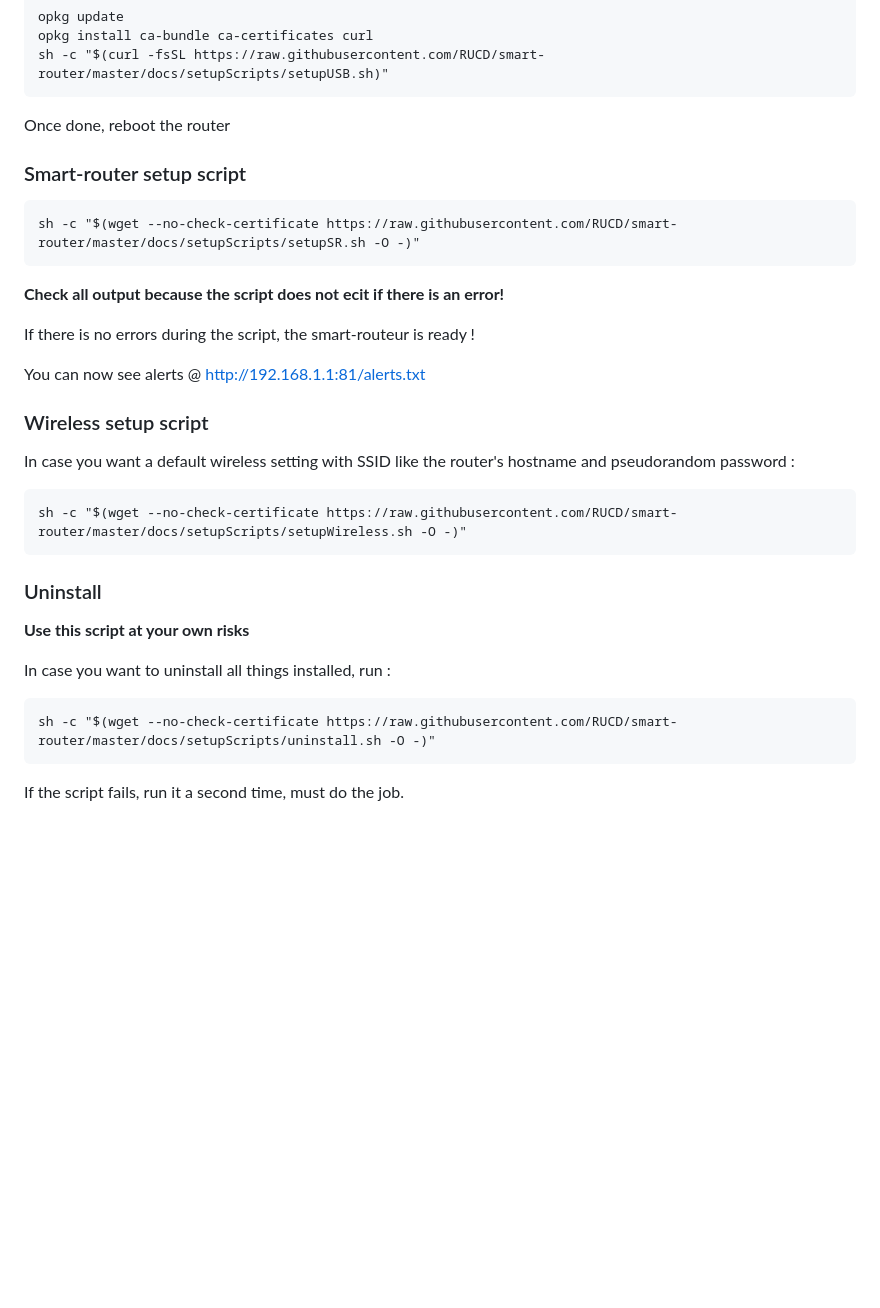
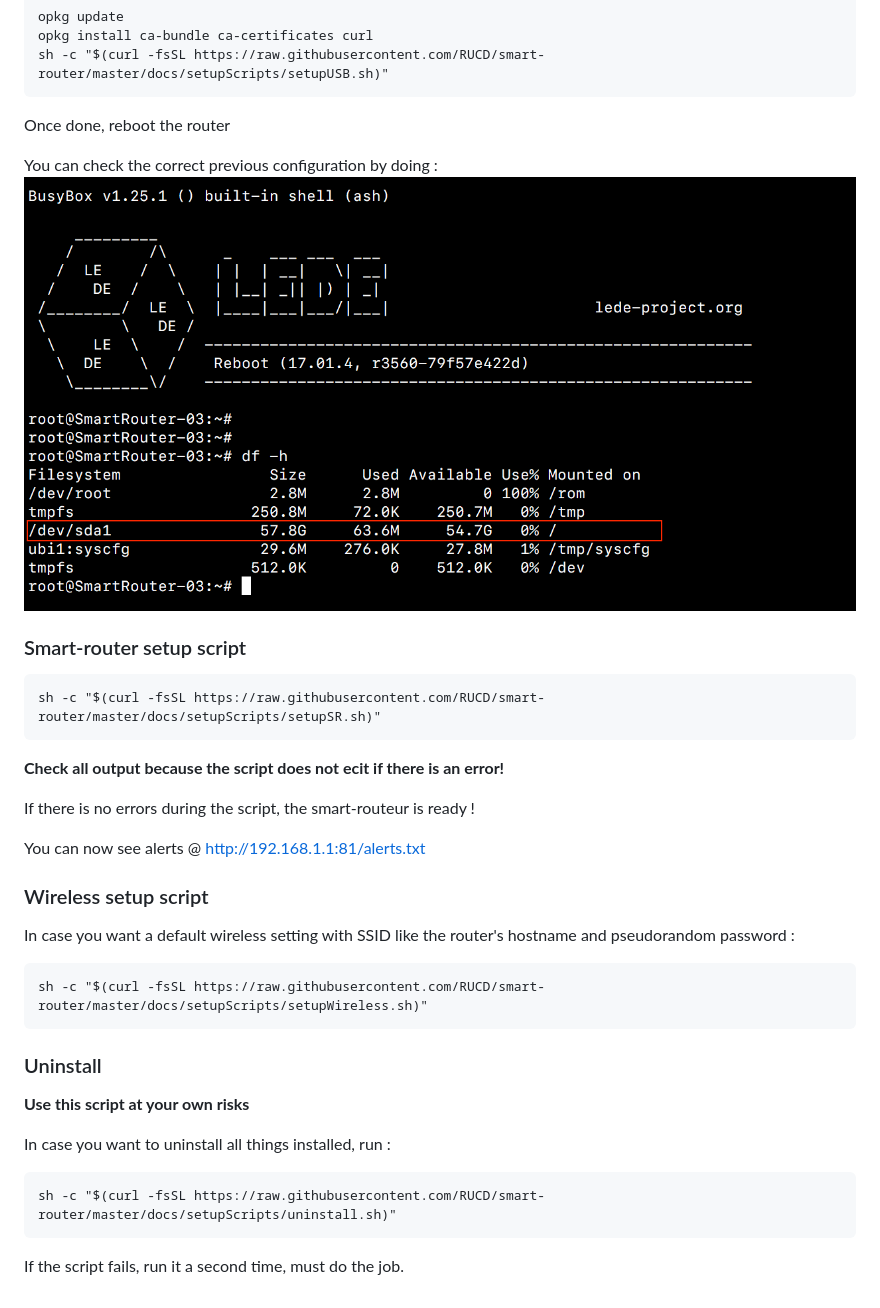
Before and after one commit to cylab-be/smart-router, a Markdown page: docs/FisrtInstallSR.md, the part around the change. Drawn GitHub-style; pictures changed too: docs/screenshots/10.png (added); blank space fills up the shorter version.

Commit message:
setup script edited

`````diff
--- a/docs/FisrtInstallSR.md
+++ b/docs/FisrtInstallSR.md
@@ -59,10 +59,13 @@ sh -c "$(curl -fsSL https://raw.githubusercontent.com/RUCD/smart-router/master/d
 
 Once done, reboot the router
 
+You can check the correct previous configuration by doing :
+![alt text](screenshots/10.png)
+
 
 ### Smart-router setup script
 ````
-sh -c "$(wget --no-check-certificate https://raw.githubusercontent.com/RUCD/smart-router/master/docs/setupScripts/setupSR.sh -O -)"
+sh -c "$(curl -fsSL https://raw.githubusercontent.com/RUCD/smart-router/master/docs/setupScripts/setupSR.sh)"
 ````
 **Check all output because the script does not ecit if there is an error!**
 
@@ -74,7 +77,7 @@ You can now see alerts @ http://192.168.1.1:81/alerts.txt
 In case you want a default wireless setting with SSID like the router's hostname and pseudorandom password :
 
 ````
-sh -c "$(wget --no-check-certificate https://raw.githubusercontent.com/RUCD/smart-router/master/docs/setupScripts/setupWireless.sh -O -)"
+sh -c "$(curl -fsSL https://raw.githubusercontent.com/RUCD/smart-router/master/docs/setupScripts/setupWireless.sh)"
 ````
 
 ### Uninstall
@@ -83,7 +86,7 @@ sh -c "$(wget --no-check-certificate https://raw.githubusercontent.com/RUCD/smar
 In case you want to uninstall all things installed, run :
 
 ````
-sh -c "$(wget --no-check-certificate https://raw.githubusercontent.com/RUCD/smart-router/master/docs/setupScripts/uninstall.sh -O -)"
+sh -c "$(curl -fsSL https://raw.githubusercontent.com/RUCD/smart-router/master/docs/setupScripts/uninstall.sh)"
 ````
 
 
`````
Also changed, not shown: 2 other files.
